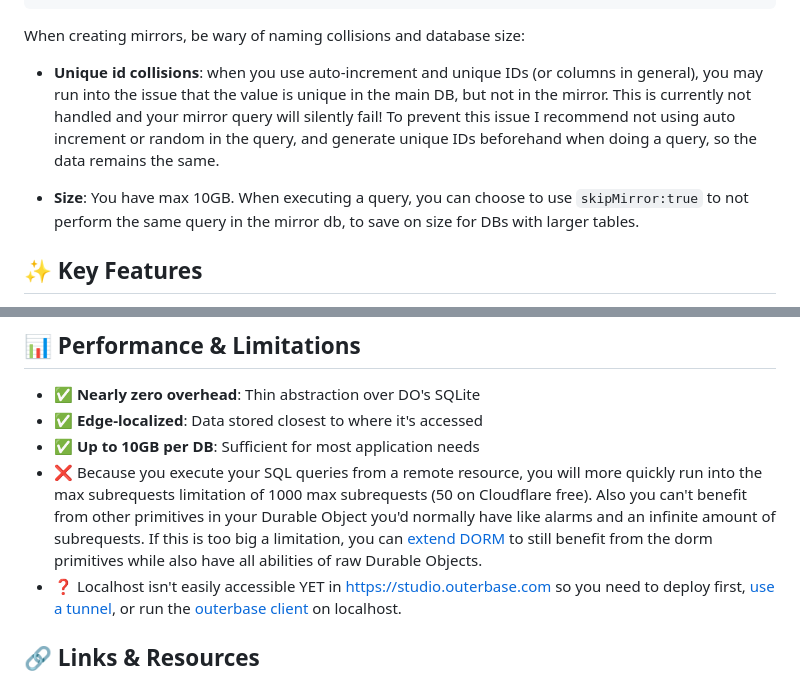
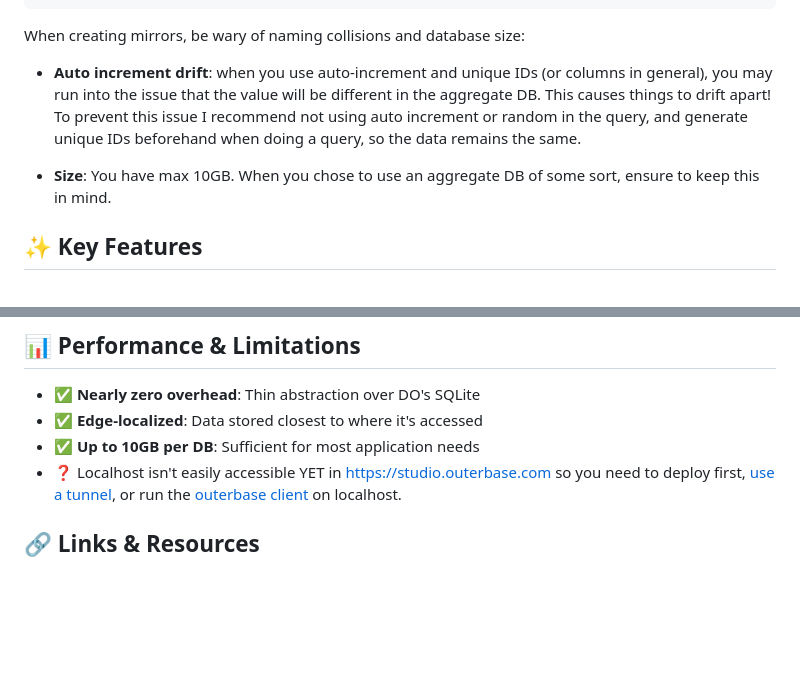
Before and after one commit to janwilmake/dorm, a Markdown page: README.md, 2 parts joined by grey strips. Drawn GitHub-style; blank space fills up the shorter version.

Commit message:
improvements

```diff
--- a/README.md
+++ b/README.md
@@ -102,9 +102,9 @@ const client = createClient({
 
 When creating mirrors, be wary of naming collisions and database size:
 
-- **Unique id collisions**: when you use auto-increment and unique IDs (or columns in general), you may run into the issue that the value is unique in the main DB, but not in the mirror. This is currently not handled and your mirror query will silently fail! To prevent this issue I recommend not using auto increment or random in the query, and generate unique IDs beforehand when doing a query, so the data remains the same.
+- **Auto increment drift**: when you use auto-increment and unique IDs (or columns in general), you may run into the issue that the value will be different in the aggregate DB. This causes things to drift apart! To prevent this issue I recommend not using auto increment or random in the query, and generate unique IDs beforehand when doing a query, so the data remains the same.
 
-- **Size**: You have max 10GB. When executing a query, you can choose to use `skipMirror:true` to not perform the same query in the mirror db, to save on size for DBs with larger tables.
+- **Size**: You have max 10GB. When you chose to use an aggregate DB of some sort, ensure to keep this in mind.
 
 ## ✨ Key Features
 
@@ -240,7 +240,6 @@ This allows:
 - ✅ **Nearly zero overhead**: Thin abstraction over DO's SQLite
 - ✅ **Edge-localized**: Data stored closest to where it's accessed
 - ✅ **Up to 10GB per DB**: Sufficient for most application needs
-- ❌ Because you execute your SQL queries from a remote resource, you will more quickly run into the max subrequests limitation of 1000 max subrequests (50 on Cloudflare free). Also you can't benefit from other primitives in your Durable Object you'd normally have like alarms and an infinite amount of subrequests. If this is too big a limitation, you can [extend DORM](#extending-dorm) to still benefit from the dorm primitives while also have all abilities of raw Durable Objects.
 - ❓ Localhost isn't easily accessible YET in https://studio.outerbase.com so you need to deploy first, [use a tunnel](https://dev.to/tahsin000/free-services-to-expose-localhost-to-https-a-comparison-5c19), or run the [outerbase client](https://github.com/outerbase/studio) on localhost.
 
 ## 🔗 Links & Resources
```
